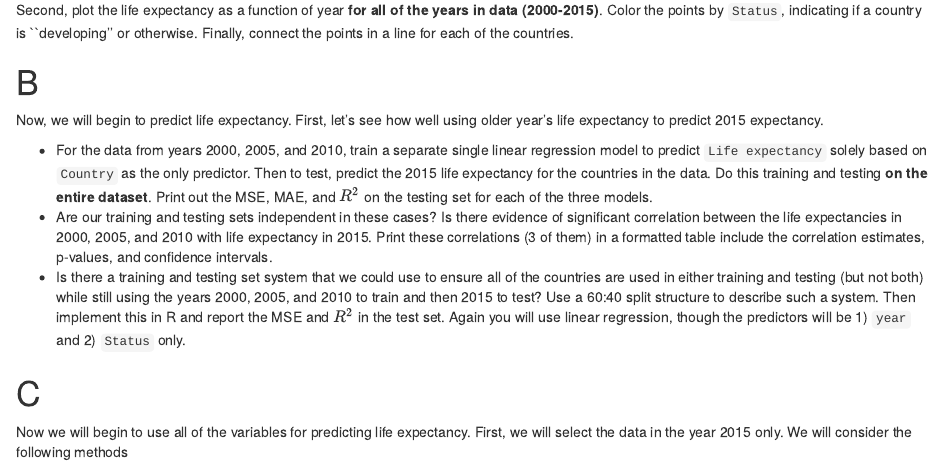
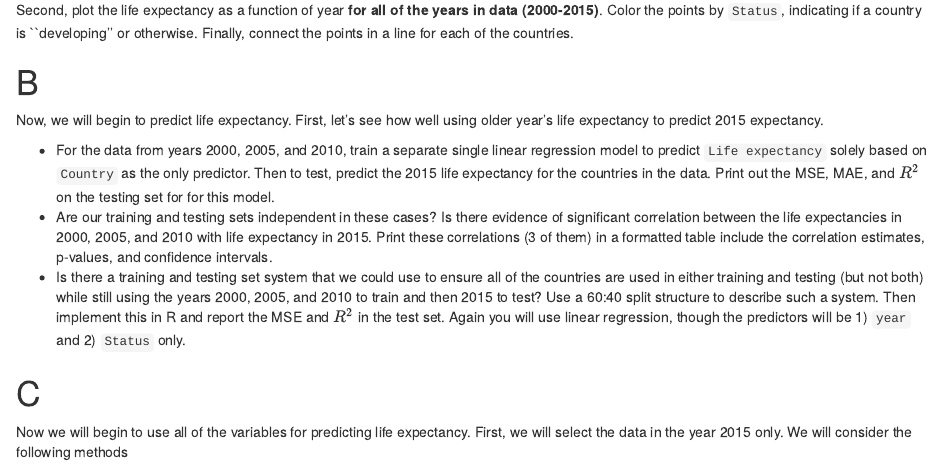
Before and after one commit to UNC-Chapel-Hill-Biostat/midterm, an R Markdown document (midterm.Rmd): the page in a window 1100 px wide, from 1200 px down. The pictures show the output file midterm.html that the author committed with the source, opened offline.

Commit message:
Add files via upload

```diff
--- a/midterm.Rmd
+++ b/midterm.Rmd
@@ -64,7 +64,7 @@ who_data <- read_csv("data/Life_Expectancy_Data.csv")
 
 Now, we will begin to predict life expectancy.  First, let's see how well using older year's life expectancy to predict 2015 expectancy.
 
-- For the data from years 2000, 2005, and 2010, train a separate single linear regression model to predict `Life expectancy` solely based on `Country` as the only predictor.  Then to test, predict the 2015 life expectancy for the countries in the data.  Do this training and testing **on the entire dataset**.  Print out the MSE, MAE, and $R^2$ on the testing set for each of the three models.
+- For the data from years 2000, 2005, and 2010, train a separate single linear regression model to predict `Life expectancy` solely based on `Country` as the only predictor.  Then to test, predict the 2015 life expectancy for the countries in the data.  Print out the MSE, MAE, and $R^2$ on the testing set for this model.
 - Are our training and testing sets independent in these cases?  Is there evidence of significant correlation between the life expectancies in 2000, 2005, and 2010 with life expectancy in 2015.  Print these correlations (3 of them) in a formatted table include the correlation estimates, p-values, and confidence intervals.
 - Is there a training and testing set system that we could use to ensure all of the countries are used in either training and testing (but not both) while still using the years 2000, 2005, and 2010 to train and then 2015 to test?  Use a 60:40 split structure to describe such a system.  Then implement this in R and report the MSE and $R^2$ in the test set.  Again you will use linear regression, though the predictors will be 1) `year` and 2) `Status` only.
 
```
Also changed, not shown: midterm.html.
